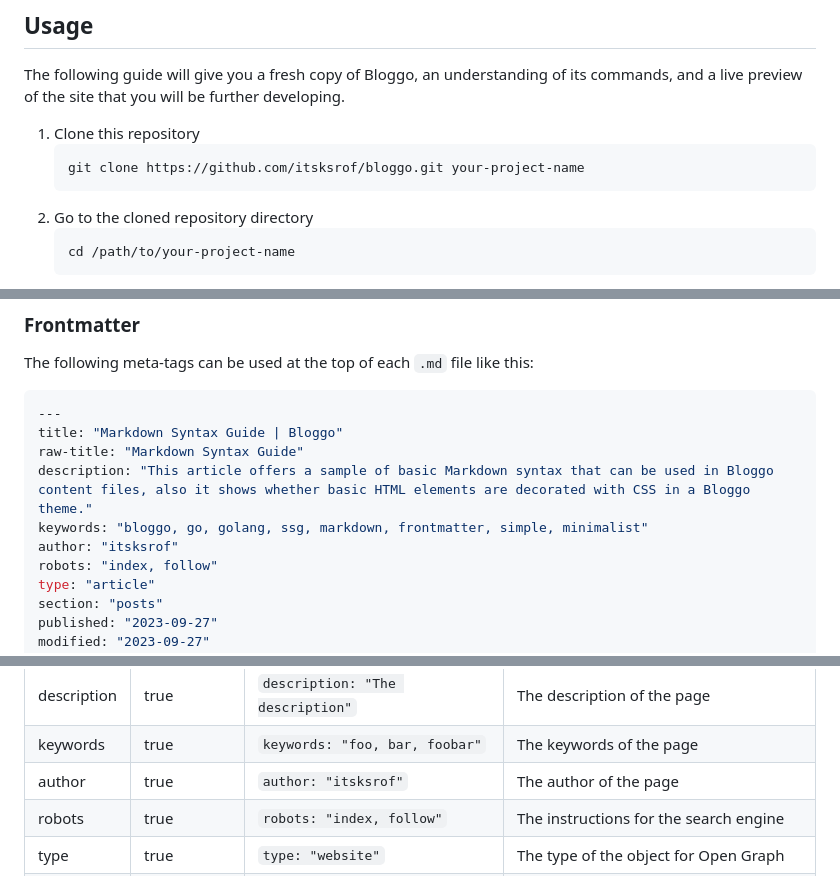
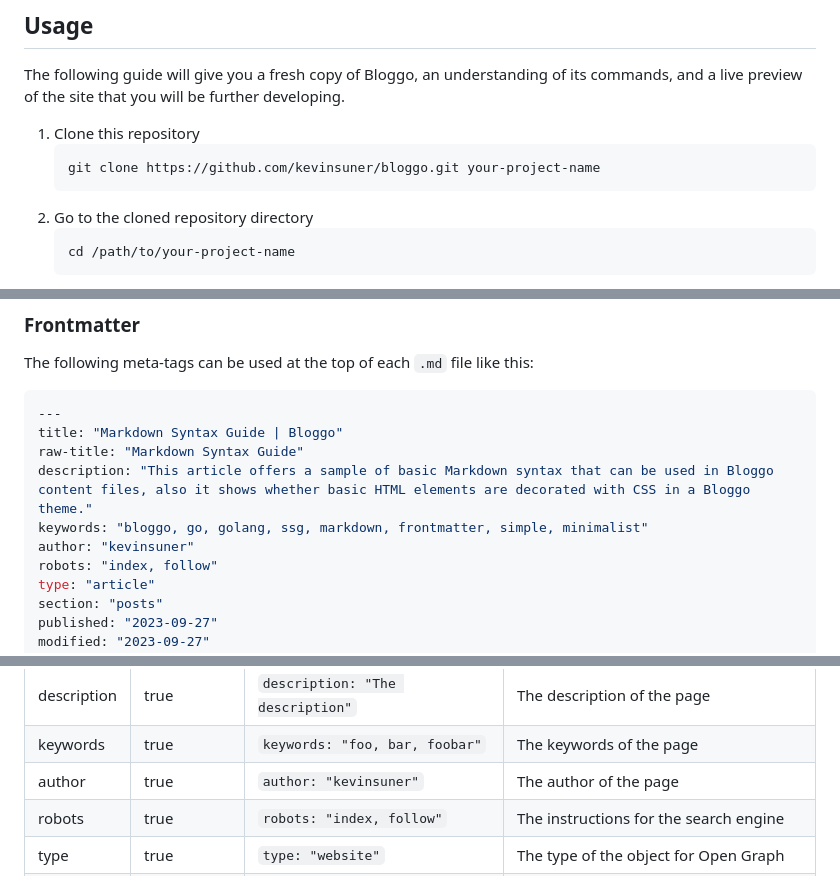
Before and after one commit to kevinsuner/bloggo, a Markdown page: README.md, 3 parts joined by grey strips. GitHub-like rendering.

Commit message:
Replace itsksrof > kevinsuner

````diff
--- a/README.md
+++ b/README.md
@@ -21,7 +20,7 @@ The following guide will give you a fresh copy of Bloggo, an understanding of it
 
 1. Clone this repository
     ```bash
-    git clone https://github.com/itsksrof/bloggo.git your-project-name
+    git clone https://github.com/kevinsuner/bloggo.git your-project-name
     ```
 2. Go to the cloned repository directory
     ```bash
@@ -70,7 +69,7 @@ title: "Markdown Syntax Guide | Bloggo"
 raw-title: "Markdown Syntax Guide"
 description: "This article offers a sample of basic Markdown syntax that can be used in Bloggo content files, also it shows whether basic HTML elements are decorated with CSS in a Bloggo theme."
 keywords: "bloggo, go, golang, ssg, markdown, frontmatter, simple, minimalist"
-author: "itsksrof"
+author: "kevinsuner"
 robots: "index, follow"
 type: "article"
 section: "posts"
@@ -85,7 +84,7 @@ modified: "2023-09-27"
 | raw-title | only in posts | `raw-title: "Home"` | The raw title of the page |
 | description | true | `description: "The description"` | The description of the page |
 | keywords | true | `keywords: "foo, bar, foobar"` | The keywords of the page |
-| author | true | `author: "itsksrof"` | The author of the page |
+| author | true | `author: "kevinsuner"` | The author of the page |
 | robots | true | `robots: "index, follow"` | The instructions for the search engine |
 | type | true | `type: "website"` | The type of the object for Open Graph |
 | section | only in posts | `section: "posts"` | The section in which the article belongs |
````
Also changed, not shown: other parts of README.md (+4 -5 lines).
